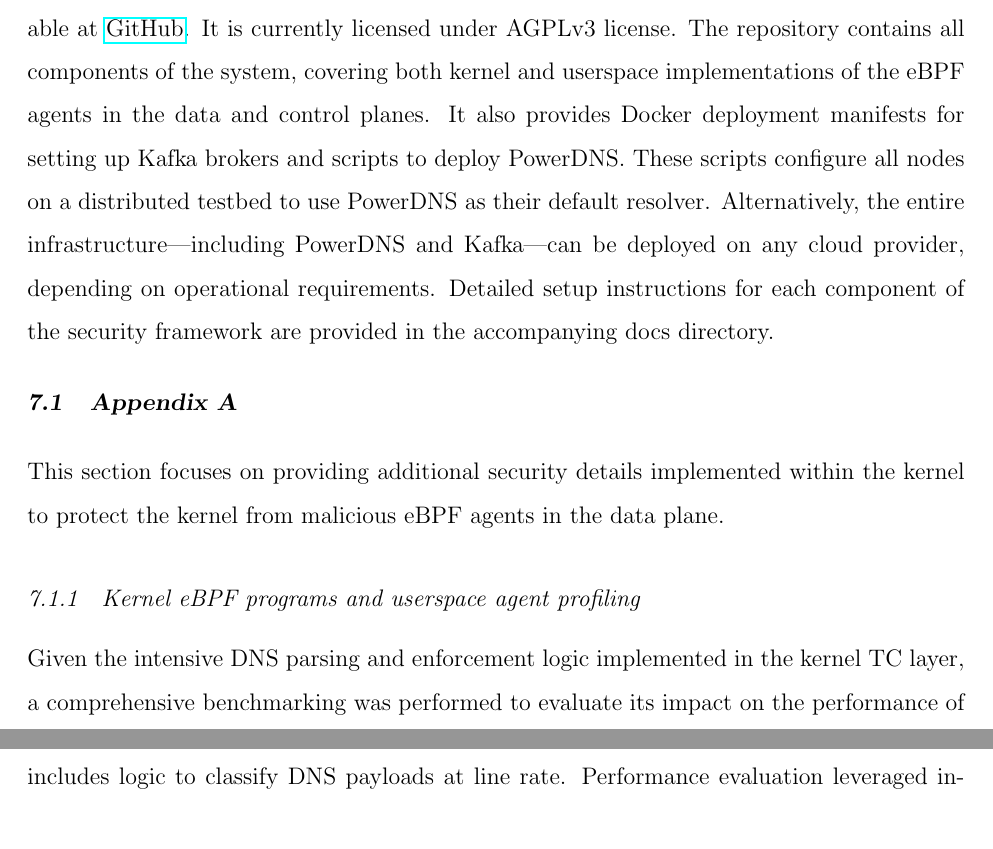
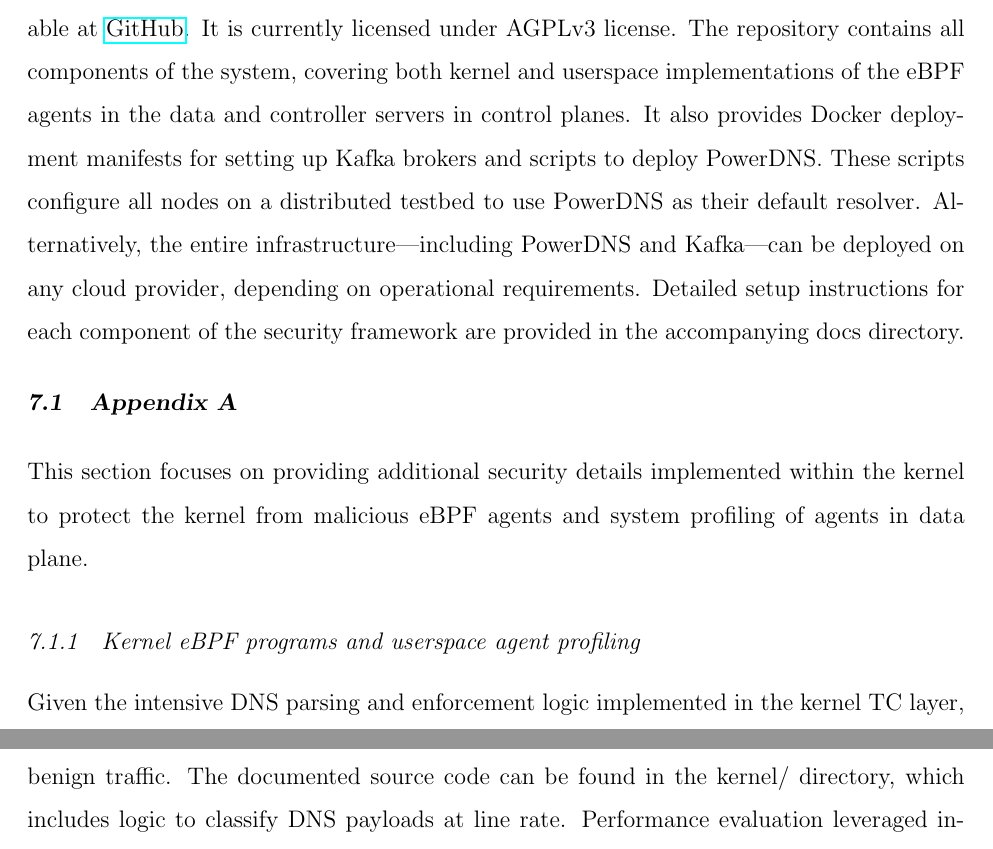
Before and after one commit to Synarcs/DNSObelisk_Report, a LaTeX thesis (kernel_dns_sec_report.tex): two parts of pages 75 and 76 of 85, joined at a grey line, cut so that both start at the same text. Compiled offline with pdfLaTeX.

```diff
--- a/kernel_dns_sec_report.tex
+++ b/kernel_dns_sec_report.tex
@@ -1605,11 +1605,11 @@
 
 This chapter outlines additional security mechanisms designed to protect the Linux kernel from malicious eBPF programs, as well as enhanced observability features employed by the eBPF agents in the data plane. It also describes the DGA used to simulate the generation of large-scale malicious domains for DNS exfiltration attack testing.
 The complete security framework codebase—including all configuration files and documentation—is publicly available at \href{https://github.com/Synarcs/DNSObelisk}{GitHub}. It is currently licensed under AGPLv3 license.
-The repository contains all components of the system, covering both kernel and userspace implementations of the eBPF agents in the data and control planes. It also provides Docker deployment manifests for setting up Kafka brokers and scripts to deploy PowerDNS. These scripts configure all nodes on a distributed testbed to use PowerDNS as their default resolver. Alternatively, the entire infrastructure—including PowerDNS and Kafka—can be deployed on any cloud provider, depending on operational requirements.
+The repository contains all components of the system, covering both kernel and userspace implementations of the eBPF agents in the data and controller servers in control planes. It also provides Docker deployment manifests for setting up Kafka brokers and scripts to deploy PowerDNS. These scripts configure all nodes on a distributed testbed to use PowerDNS as their default resolver. Alternatively, the entire infrastructure—including PowerDNS and Kafka—can be deployed on any cloud provider, depending on operational requirements.
 Detailed setup instructions for each component of the security framework are provided in the accompanying docs directory.
 
 \section{Appendix A}
-This section focuses on providing additional security details implemented within the kernel to protect the kernel from malicious eBPF agents in the data plane.
+This section focuses on providing additional security details implemented within the kernel to protect the kernel from malicious eBPF agents and system profiling of agents in data plane.
 
 \subsection{Kernel eBPF programs and userspace agent profiling}
 % \hyperref[fig:c1]{Figure 7.1} illustrates additional internal implementation details, specifically the raw parsing of DNS questions from SKB through eBPF over kernel TC, using custom DNS protocol header structures defined within the eBPF TC kernel programs, as shown in \hyperref[fig:c2]{Figure 7.2}.
```
Also changed, not shown: Presentations/Vedang_DNS_Kernel_Sec_Final_Defense.pdf (added), UWThesis_Report.pdf (deleted), kernel_dns_sec_report.tex (8 more changed lines), 2 other files.
